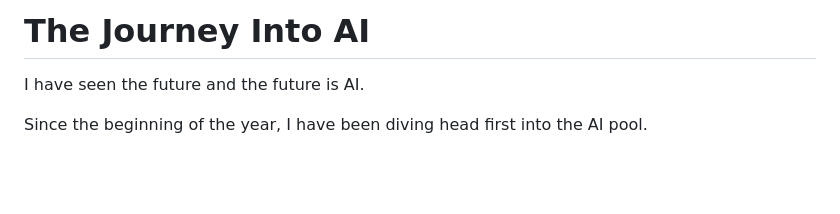
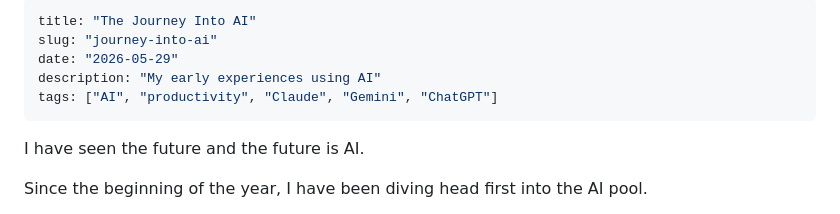
Before and after one commit to georgefclay/tronkits, a Markdown page: content/blog/journey-into-ai.md, the part around one of its changes. GitHub-like rendering; blank space fills up the shorter version.

```diff
--- a/content/blog/journey-into-ai.md
+++ b/content/blog/journey-into-ai.md
@@ -1,4 +1,11 @@
-# The Journey Into AI
+---
+title: "The Journey Into AI"
+slug: "journey-into-ai"
+date: "2026-05-29"
+description: "My early experiences using AI"
+tags: ["AI", "productivity", "Claude", "Gemini", "ChatGPT"]
+---
+
 
 I have seen the future and the future is AI.
 
```
Also changed, not shown: other parts of content/blog/journey-into-ai.md (+10 -10 lines).
